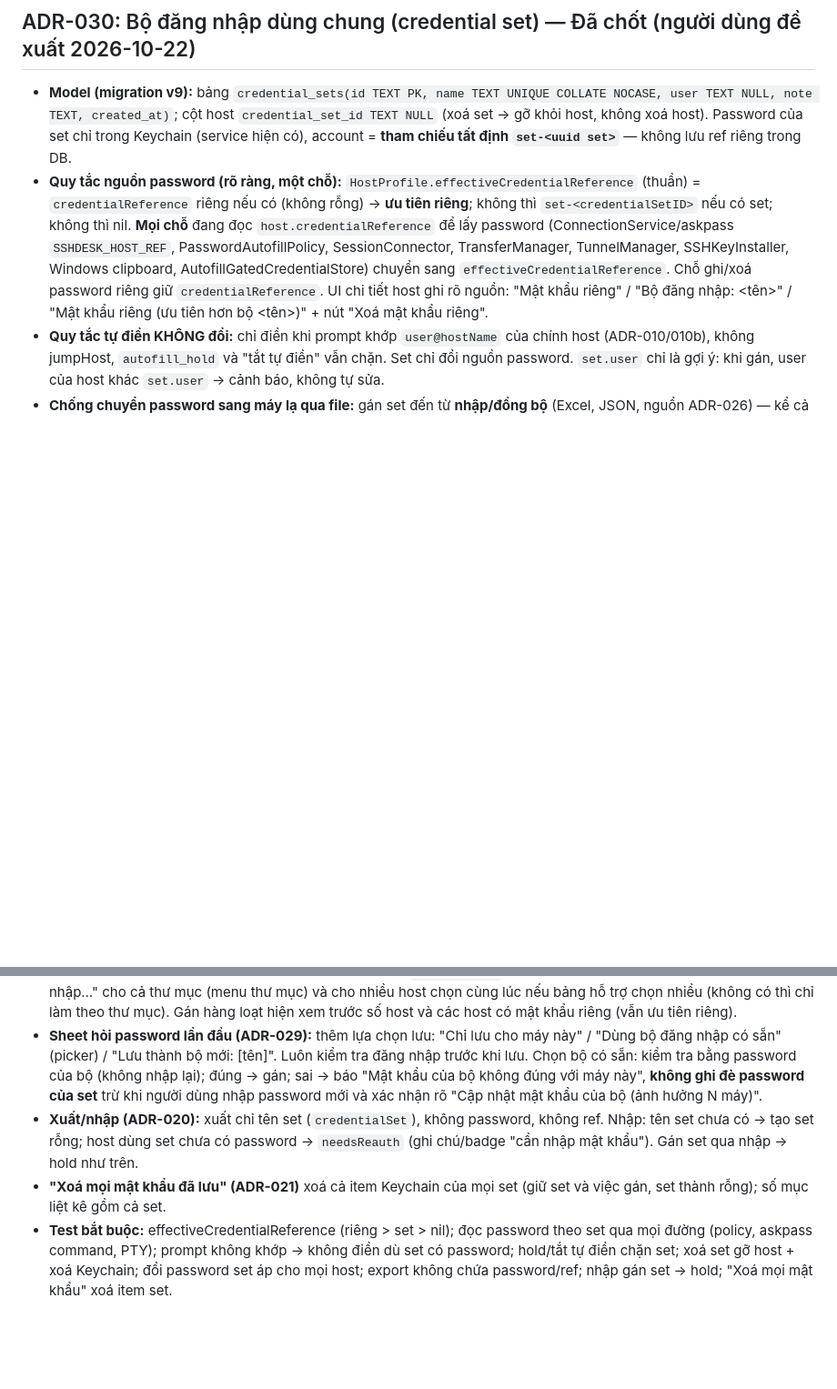
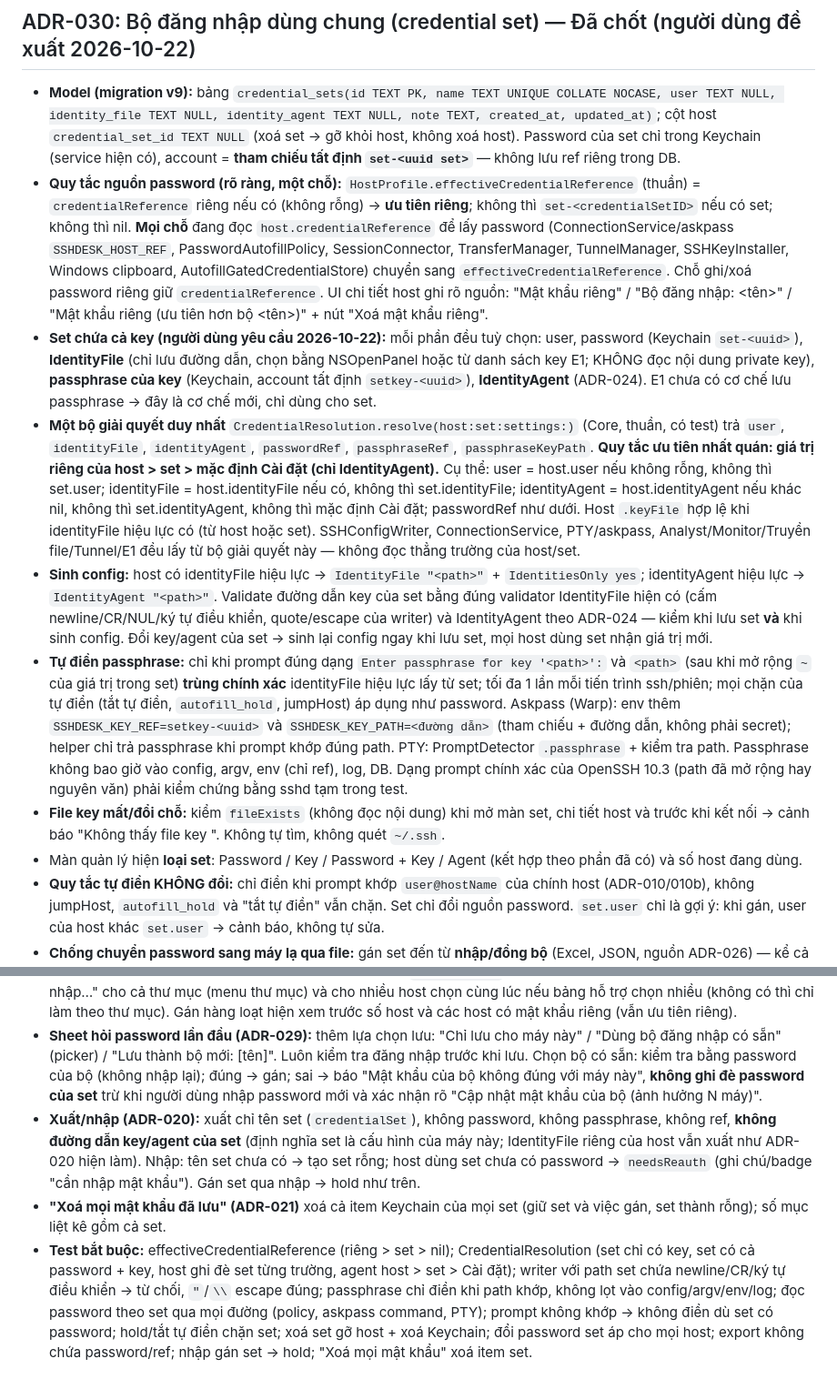
Before and after one commit to aquynh1682/ssh-desk, a Markdown page: docs/architecture.md, 2 parts joined by grey strips. Shown at 91% size. Rendered like a GitHub page; blank space fills up the shorter version.

Commit message:
docs: ADR-030 mở rộng — bộ đăng nhập chứa key, passphrase, IdentityAgent
Co-Authored-By: Claude Opus 5.5 <noreply@anthropic.com>

```diff
--- a/docs/architecture.md
+++ b/docs/architecture.md
@@ -342,13 +342,19 @@ Thứ tự làm (cập nhật sau khi thêm ADR-029/030): ADR-023 → 024 → 02
 - **Rủi ro chấp nhận:** password nằm trong bộ nhớ app (String Swift không xoá được chủ động) trong thời gian phiên — giống luồng PTY hiện có.
 
 ## ADR-030: Bộ đăng nhập dùng chung (credential set) — Đã chốt (người dùng đề xuất 2026-10-22)
-- **Model (migration v9):** bảng `credential_sets(id TEXT PK, name TEXT UNIQUE COLLATE NOCASE, user TEXT NULL, note TEXT, created_at)`; cột host `credential_set_id TEXT NULL` (xoá set → gỡ khỏi host, không xoá host). Password của set chỉ trong Keychain (service hiện có), account = **tham chiếu tất định `set-<uuid set>`** — không lưu ref riêng trong DB.
+- **Model (migration v9):** bảng `credential_sets(id TEXT PK, name TEXT UNIQUE COLLATE NOCASE, user TEXT NULL, identity_file TEXT NULL, identity_agent TEXT NULL, note TEXT, created_at, updated_at)`; cột host `credential_set_id TEXT NULL` (xoá set → gỡ khỏi host, không xoá host). Password của set chỉ trong Keychain (service hiện có), account = **tham chiếu tất định `set-<uuid set>`** — không lưu ref riêng trong DB.
 - **Quy tắc nguồn password (rõ ràng, một chỗ):** `HostProfile.effectiveCredentialReference` (thuần) = `credentialReference` riêng nếu có (không rỗng) → **ưu tiên riêng**; không thì `set-<credentialSetID>` nếu có set; không thì nil. **Mọi chỗ** đang đọc `host.credentialReference` để lấy password (ConnectionService/askpass `SSHDESK_HOST_REF`, PasswordAutofillPolicy, SessionConnector, TransferManager, TunnelManager, SSHKeyInstaller, Windows clipboard, AutofillGatedCredentialStore) chuyển sang `effectiveCredentialReference`. Chỗ ghi/xoá password riêng giữ `credentialReference`. UI chi tiết host ghi rõ nguồn: "Mật khẩu riêng" / "Bộ đăng nhập: <tên>" / "Mật khẩu riêng (ưu tiên hơn bộ <tên>)" + nút "Xoá mật khẩu riêng".
+- **Set chứa cả key (người dùng yêu cầu 2026-10-22):** mỗi phần đều tuỳ chọn: user, password (Keychain `set-<uuid>`), **IdentityFile** (chỉ lưu đường dẫn, chọn bằng NSOpenPanel hoặc từ danh sách key E1; KHÔNG đọc nội dung private key), **passphrase của key** (Keychain, account tất định `setkey-<uuid>`), **IdentityAgent** (ADR-024). E1 chưa có cơ chế lưu passphrase → đây là cơ chế mới, chỉ dùng cho set.
+- **Một bộ giải quyết duy nhất** `CredentialResolution.resolve(host:set:settings:)` (Core, thuần, có test) trả `user`, `identityFile`, `identityAgent`, `passwordRef`, `passphraseRef`, `passphraseKeyPath`. **Quy tắc ưu tiên nhất quán: giá trị riêng của host > set > mặc định Cài đặt (chỉ IdentityAgent).** Cụ thể: user = host.user nếu không rỗng, không thì set.user; identityFile = host.identityFile nếu có, không thì set.identityFile; identityAgent = host.identityAgent nếu khác nil, không thì set.identityAgent, không thì mặc định Cài đặt; passwordRef như dưới. Host `.keyFile` hợp lệ khi identityFile hiệu lực có (từ host hoặc set). SSHConfigWriter, ConnectionService, PTY/askpass, Analyst/Monitor/Truyền file/Tunnel/E1 đều lấy từ bộ giải quyết này — không đọc thẳng trường của host/set.
+- **Sinh config:** host có identityFile hiệu lực → `IdentityFile "<path>"` + `IdentitiesOnly yes`; identityAgent hiệu lực → `IdentityAgent "<path>"`. Validate đường dẫn key của set bằng đúng validator IdentityFile hiện có (cấm newline/CR/NUL/ký tự điều khiển, quote/escape của writer) và IdentityAgent theo ADR-024 — kiểm khi lưu set **và** khi sinh config. Đổi key/agent của set → sinh lại config ngay khi lưu set, mọi host dùng set nhận giá trị mới.
+- **Tự điền passphrase:** chỉ khi prompt đúng dạng `Enter passphrase for key '<path>':` và `<path>` (sau khi mở rộng `~` của giá trị trong set) **trùng chính xác** identityFile hiệu lực lấy từ set; tối đa 1 lần mỗi tiến trình ssh/phiên; mọi chặn của tự điền (tắt tự điền, `autofill_hold`, jumpHost) áp dụng như password. Askpass (Warp): env thêm `SSHDESK_KEY_REF=setkey-<uuid>` và `SSHDESK_KEY_PATH=<đường dẫn>` (tham chiếu + đường dẫn, không phải secret); helper chỉ trả passphrase khi prompt khớp đúng path. PTY: PromptDetector `.passphrase` + kiểm tra path. Passphrase không bao giờ vào config, argv, env (chỉ ref), log, DB. Dạng prompt chính xác của OpenSSH 10.3 (path đã mở rộng hay nguyên văn) phải kiểm chứng bằng sshd tạm trong test.
+- **File key mất/đổi chỗ:** kiểm `fileExists` (không đọc nội dung) khi mở màn set, chi tiết host và trước khi kết nối → cảnh báo "Không thấy file key <path>". Không tự tìm, không quét `~/.ssh`.
+- Màn quản lý hiện **loại set**: Password / Key / Password + Key / Agent (kết hợp theo phần đã có) và số host đang dùng.
 - **Quy tắc tự điền KHÔNG đổi:** chỉ điền khi prompt khớp `user@hostName` của chính host (ADR-010/010b), không jumpHost, `autofill_hold` và "tắt tự điền" vẫn chặn. Set chỉ đổi nguồn password. `set.user` chỉ là gợi ý: khi gán, user của host khác `set.user` → cảnh báo, không tự sửa.
 - **Chống chuyển password sang máy lạ qua file:** gán set đến từ **nhập/đồng bộ** (Excel, JSON, nguồn ADR-026) — kể cả host mới — đặt `autofill_hold` cho host đó (lý do "Bộ đăng nhập <tên> được gán từ file") tới khi người dùng xác nhận. Gán bằng tay trong app (form, gán hàng loạt) không hold.
 - **Quản lý:** Cài đặt → Bảo mật → "Bộ đăng nhập": tạo (tên, user tuỳ chọn, ghi chú, password tuỳ chọn), đổi tên, đặt/đổi password (áp dụng cho mọi host dùng set), xem danh sách host dùng set, xoá (hiện số host bị ảnh hưởng, xác nhận, gỡ khỏi host, xoá item Keychain). Tên: 1–100 ký tự, không ký tự điều khiển, duy nhất (không phân biệt hoa thường).
 - **Gán:** picker "Bộ đăng nhập" trong form host (chỉ SSH + `.interactive`, và Windows có mật khẩu); "Gán bộ đăng nhập…" cho cả thư mục (menu thư mục) và cho nhiều host chọn cùng lúc nếu bảng hỗ trợ chọn nhiều (không có thì chỉ làm theo thư mục). Gán hàng loạt hiện xem trước số host và các host có mật khẩu riêng (vẫn ưu tiên riêng).
 - **Sheet hỏi password lần đầu (ADR-029):** thêm lựa chọn lưu: "Chỉ lưu cho máy này" / "Dùng bộ đăng nhập có sẵn" (picker) / "Lưu thành bộ mới: [tên]". Luôn kiểm tra đăng nhập trước khi lưu. Chọn bộ có sẵn: kiểm tra bằng password của bộ (không nhập lại); đúng → gán; sai → báo "Mật khẩu của bộ không đúng với máy này", **không ghi đè password của set** trừ khi người dùng nhập password mới và xác nhận rõ "Cập nhật mật khẩu của bộ (ảnh hưởng N máy)".
-- **Xuất/nhập (ADR-020):** xuất chỉ tên set (`credentialSet`), không password, không ref. Nhập: tên set chưa có → tạo set rỗng; host dùng set chưa có password → `needsReauth` (ghi chú/badge "cần nhập mật khẩu"). Gán set qua nhập → hold như trên.
+- **Xuất/nhập (ADR-020):** xuất chỉ tên set (`credentialSet`), không password, không passphrase, không ref, **không đường dẫn key/agent của set** (định nghĩa set là cấu hình của máy này; IdentityFile riêng của host vẫn xuất như ADR-020 hiện làm). Nhập: tên set chưa có → tạo set rỗng; host dùng set chưa có password → `needsReauth` (ghi chú/badge "cần nhập mật khẩu"). Gán set qua nhập → hold như trên.
 - **"Xoá mọi mật khẩu đã lưu" (ADR-021)** xoá cả item Keychain của mọi set (giữ set và việc gán, set thành rỗng); số mục liệt kê gồm cả set.
-- **Test bắt buộc:** effectiveCredentialReference (riêng > set > nil); đọc password theo set qua mọi đường (policy, askpass command, PTY); prompt không khớp → không điền dù set có password; hold/tắt tự điền chặn set; xoá set gỡ host + xoá Keychain; đổi password set áp cho mọi host; export không chứa password/ref; nhập gán set → hold; "Xoá mọi mật khẩu" xoá item set.
+- **Test bắt buộc:** effectiveCredentialReference (riêng > set > nil); CredentialResolution (set chỉ có key, set có cả password + key, host ghi đè set từng trường, agent host > set > Cài đặt); writer với path set chứa newline/CR/ký tự điều khiển → từ chối, `"`/`\\` escape đúng; passphrase chỉ điền khi path khớp, không lọt vào config/argv/env/log; đọc password theo set qua mọi đường (policy, askpass command, PTY); prompt không khớp → không điền dù set có password; hold/tắt tự điền chặn set; xoá set gỡ host + xoá Keychain; đổi password set áp cho mọi host; export không chứa password/ref; nhập gán set → hold; "Xoá mọi mật khẩu" xoá item set.
```
